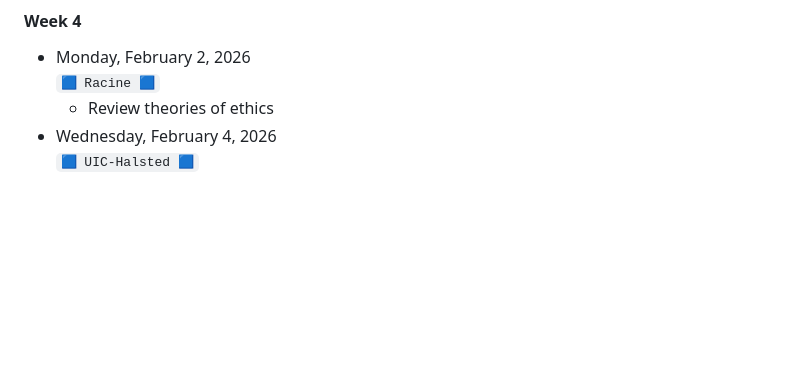
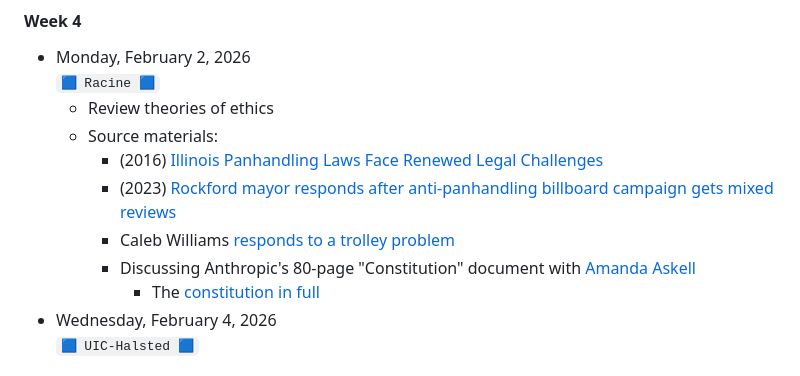
Before and after one commit to jackbandy/ethical-issues-in-computing-fall-2025-uic, a Markdown page: README.md, the part around the change. Drawn GitHub-style; blank space fills up the shorter version.

Commit message:
More source materials for Week 4

```diff
--- a/README.md
+++ b/README.md
@@ -67,6 +67,12 @@ The trolley problem is only the beginning.
 * Monday, February 2, 2026
   `🟦 Racine 🟦`
   * Review theories of ethics
+  * Source materials:
+    * (2016) [Illinois Panhandling Laws Face Renewed Legal Challenges](https://www.nprillinois.org/legal/2016-04-07/illinois-issues-panhandling-laws-face-renewed-legal-challenges)
+    * (2023) [Rockford mayor responds after anti-panhandling billboard campaign gets mixed reviews](https://www.wglt.org/illinois/2023-01-11/rockford-mayor-responds-after-anti-panhandling-billboard-campaign-gets-mixed-reviews)
+    * Caleb Williams [responds to a trolley problem](https://www.youtube.com/watch?v=iM3Bu_S82Jc)
+    * Discussing Anthropic's 80-page "Constitution" document with [Amanda Askell](https://archive.is/Xlv9q)
+      * The [constitution in full](https://www.anthropic.com/constitution)
 * Wednesday, February 4, 2026
   `🟦 UIC-Halsted 🟦`
 
```
